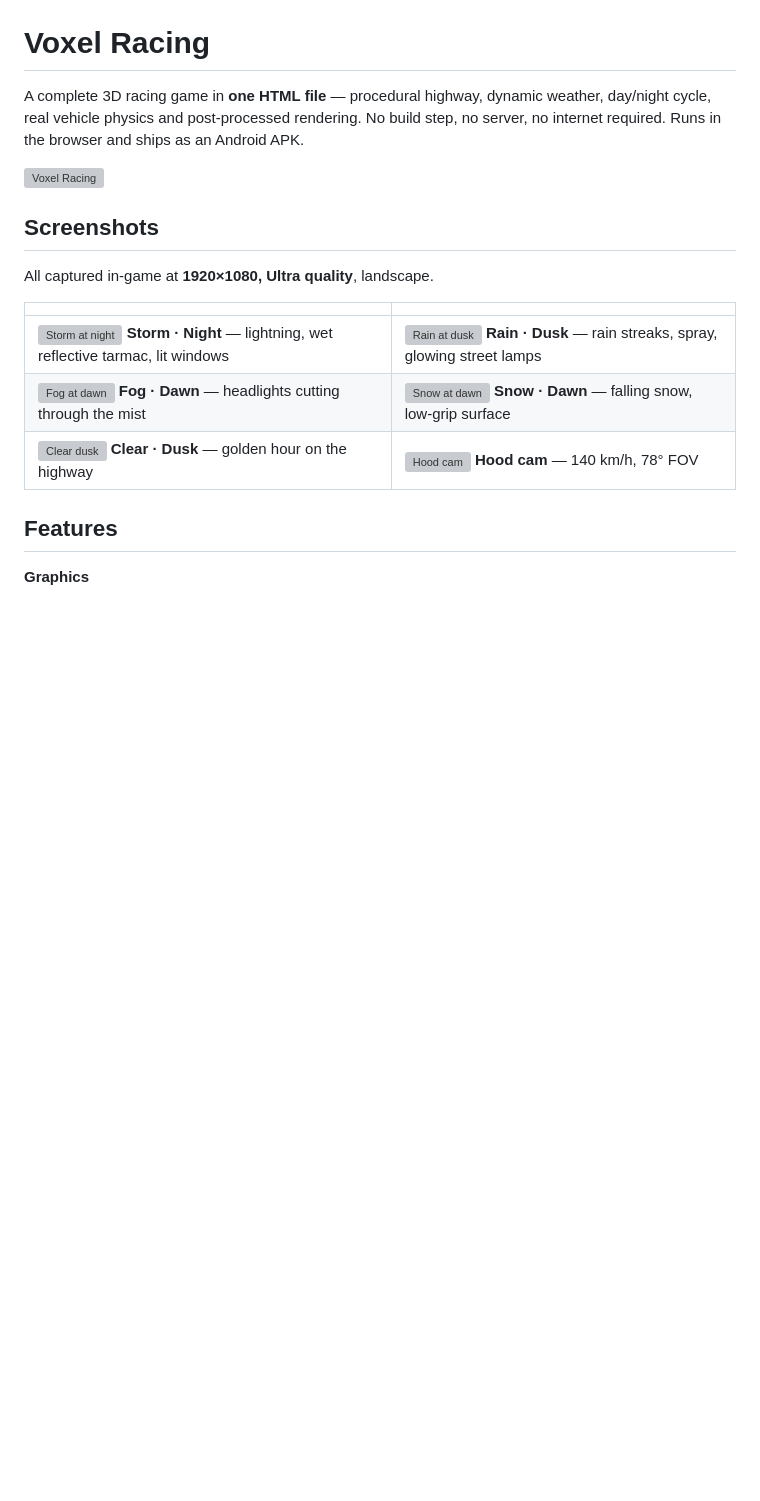
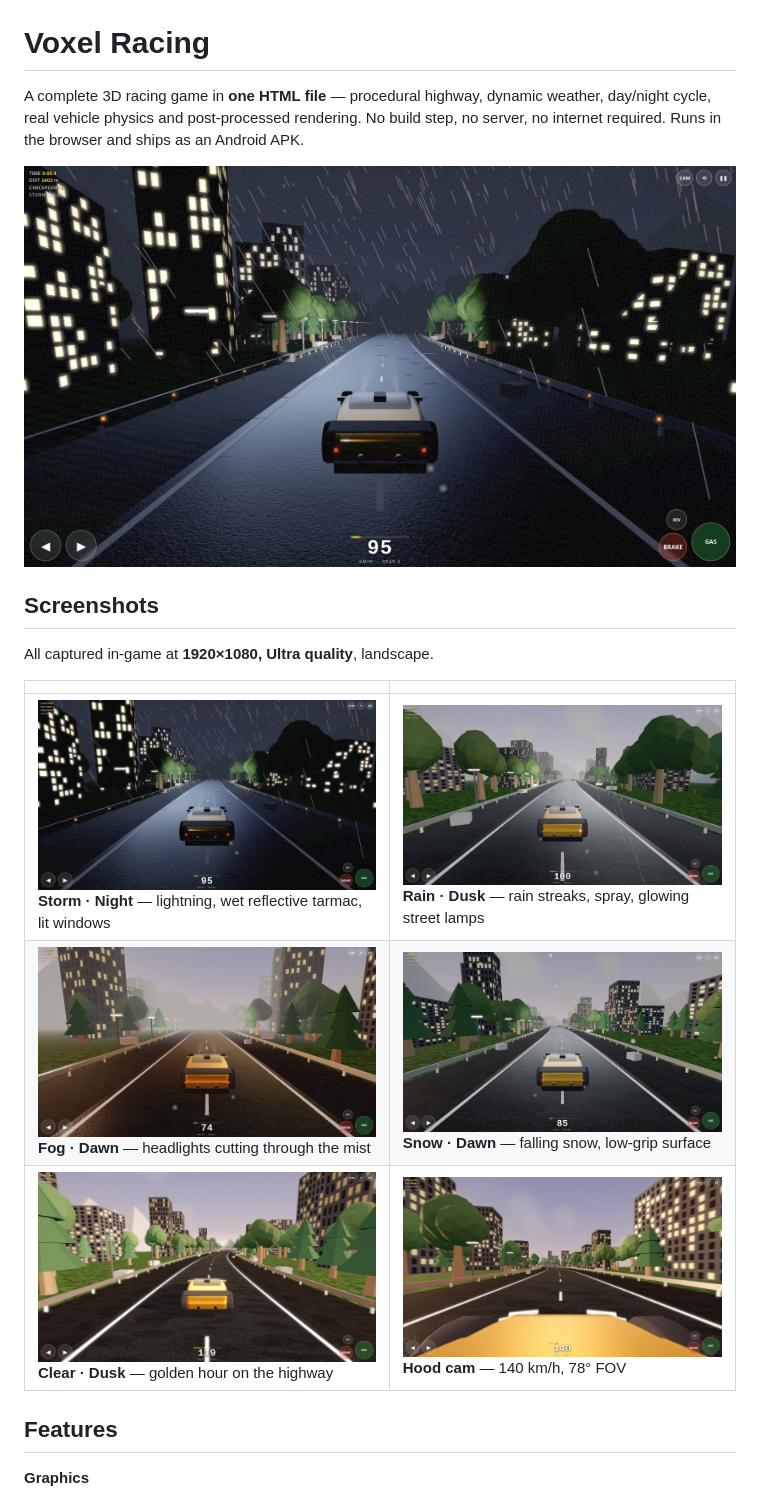
Before and after one commit to technicalnihilist-lgtm/Voxel-Racing, a Markdown page: README.md, the part around the change. Drawn GitHub-style; pictures changed too: screenshots/01-storm-night.jpg (added), screenshots/02-rain-dusk.jpg (added), screenshots/03-fog-dawn.jpg (added); blank space fills up the shorter version; grey boxes are pictures that could not be loaded.

```diff
--- a/README.md
+++ b/README.md
@@ -2,7 +2,7 @@
 
 A complete 3D racing game in **one HTML file** — procedural highway, dynamic weather, day/night cycle, real vehicle physics and post-processed rendering. No build step, no server, no internet required. Runs in the browser and ships as an Android APK.
 
-![Voxel Racing](screenshots/01-storm-night.png)
+![Voxel Racing](screenshots/01-storm-night.jpg)
 
 ## Screenshots
 
@@ -10,9 +10,9 @@ All captured in-game at **1920×1080, Ultra quality**, landscape.
 
 | | |
 |---|---|
-| ![Storm at night](screenshots/01-storm-night.png) **Storm · Night** — lightning, wet reflective tarmac, lit windows | ![Rain at dusk](screenshots/02-rain-dusk.png) **Rain · Dusk** — rain streaks, spray, glowing street lamps |
-| ![Fog at dawn](screenshots/03-fog-dawn.png) **Fog · Dawn** — headlights cutting through the mist | ![Snow at dawn](screenshots/04-snow-dawn.png) **Snow · Dawn** — falling snow, low-grip surface |
-| ![Clear dusk](screenshots/05-clear-dusk.png) **Clear · Dusk** — golden hour on the highway | ![Hood cam](screenshots/06-hood-cam.png) **Hood cam** — 140 km/h, 78° FOV |
+| ![Storm at night](screenshots/01-storm-night.jpg) **Storm · Night** — lightning, wet reflective tarmac, lit windows | ![Rain at dusk](screenshots/02-rain-dusk.jpg) **Rain · Dusk** — rain streaks, spray, glowing street lamps |
+| ![Fog at dawn](screenshots/03-fog-dawn.jpg) **Fog · Dawn** — headlights cutting through the mist | ![Snow at dawn](screenshots/04-snow-dawn.jpg) **Snow · Dawn** — falling snow, low-grip surface |
+| ![Clear dusk](screenshots/05-clear-dusk.jpg) **Clear · Dusk** — golden hour on the highway | ![Hood cam](screenshots/06-hood-cam.jpg) **Hood cam** — 140 km/h, 78° FOV |
 
 ## Features
 
```
Also changed, not shown: 2 other files.
